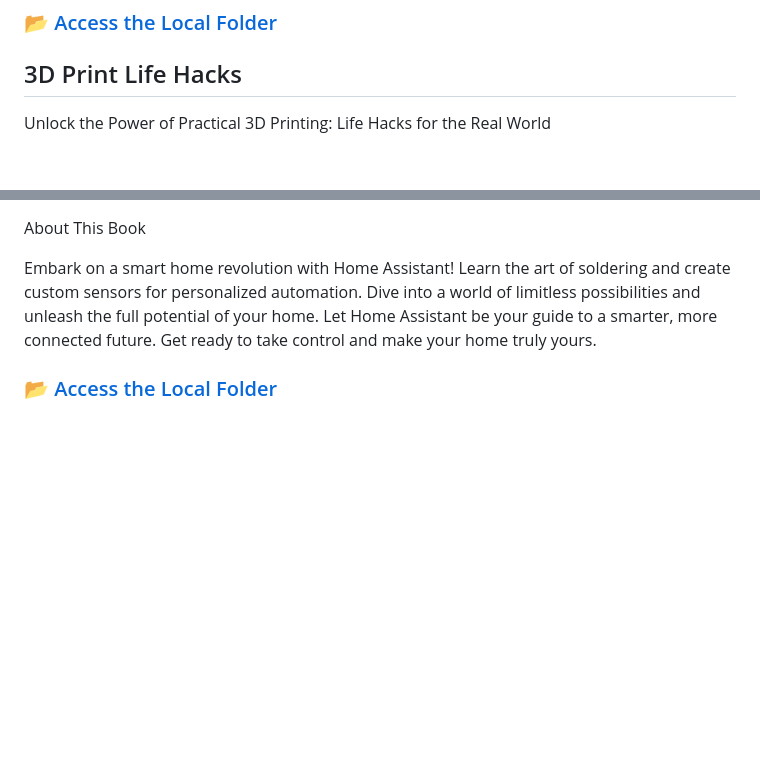
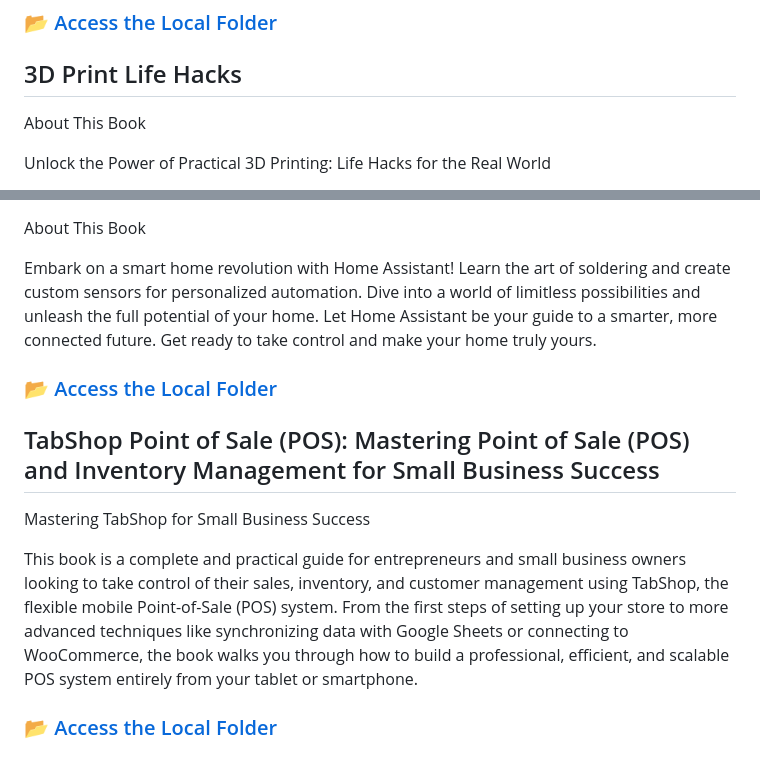
Before and after one commit to wolfgangB33r/ebooks, a Markdown page: README.md, 2 parts joined by grey strips. Rendered like a GitHub page; blank space fills up the shorter version.

```diff
--- a/README.md
+++ b/README.md
@@ -15,6 +15,8 @@ Work through simple yet insightful examples that will get you up and running wit
 
 ## 3D Print Life Hacks
 
+About This Book
+
 Unlock the Power of Practical 3D Printing: Life Hacks for the Real World
 
 What if your 3D printer could do more than print toys, vases, or endless test cubes? What if it became your personal tool for repairing, improving, and customizing the world around you—saving money, reducing waste, and solving everyday problems in creative, elegant ways?
@@ -29,3 +31,11 @@ About This Book
 Embark on a smart home revolution with Home Assistant! Learn the art of soldering and create custom sensors for personalized automation. Dive into a world of limitless possibilities and unleash the full potential of your home. Let Home Assistant be your guide to a smarter, more connected future. Get ready to take control and make your home truly yours.
 
 ### 📂 [Access the Local Folder](./home-assistant/)
+
+## TabShop Point of Sale (POS): Mastering Point of Sale (POS) and Inventory Management for Small Business Success
+
+Mastering TabShop for Small Business Success
+
+This book is a complete and practical guide for entrepreneurs and small business owners looking to take control of their sales, inventory, and customer management using TabShop, the flexible mobile Point-of-Sale (POS) system. From the first steps of setting up your store to more advanced techniques like synchronizing data with Google Sheets or connecting to WooCommerce, the book walks you through how to build a professional, efficient, and scalable POS system entirely from your tablet or smartphone.
+
+### 📂 [Access the Local Folder](./tabshop-pos-book/)
```
Also changed, not shown: tabshop-pos-book/README.md (added, +129 -0 lines), tabshop-pos-book/cover.jpg (added), 1 other file.
